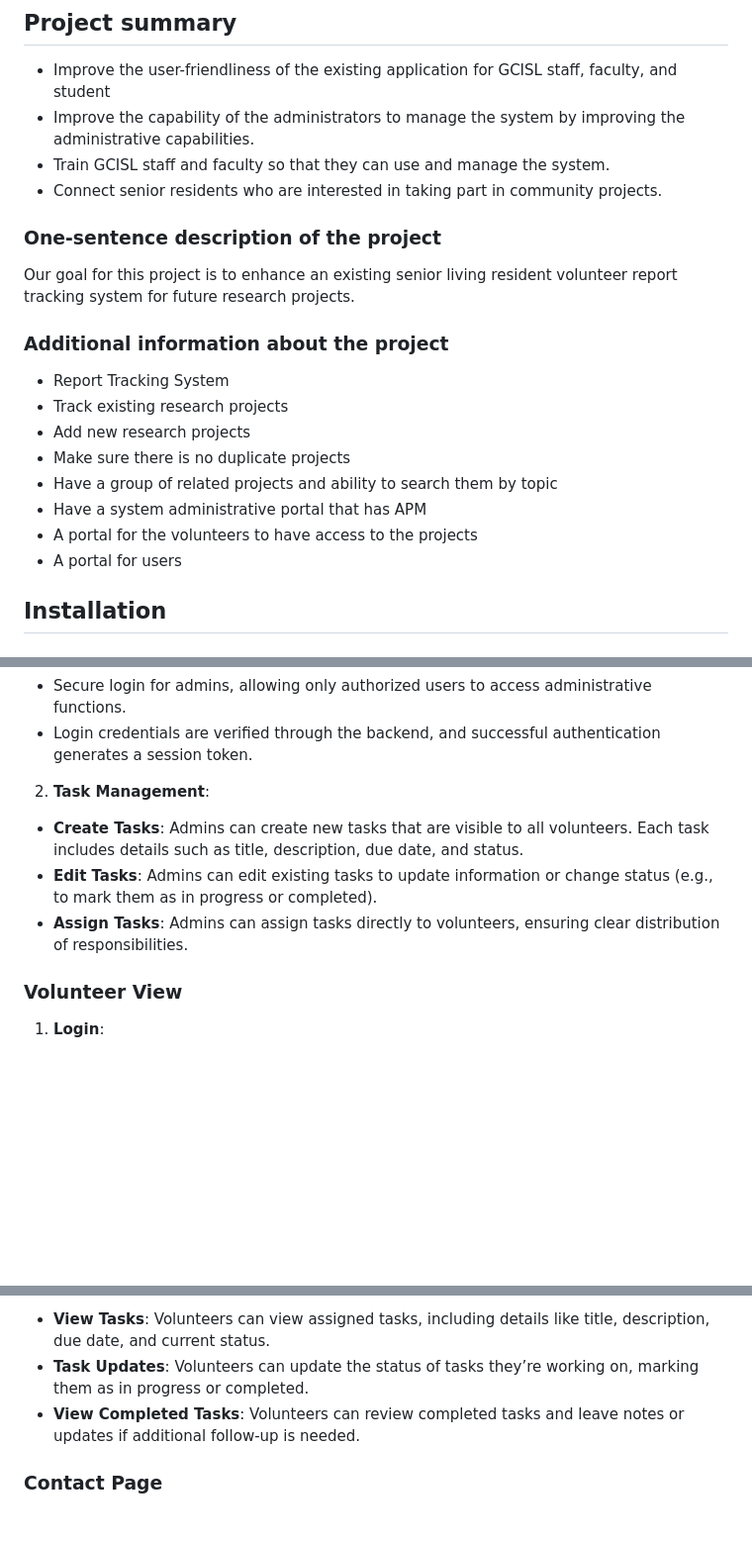
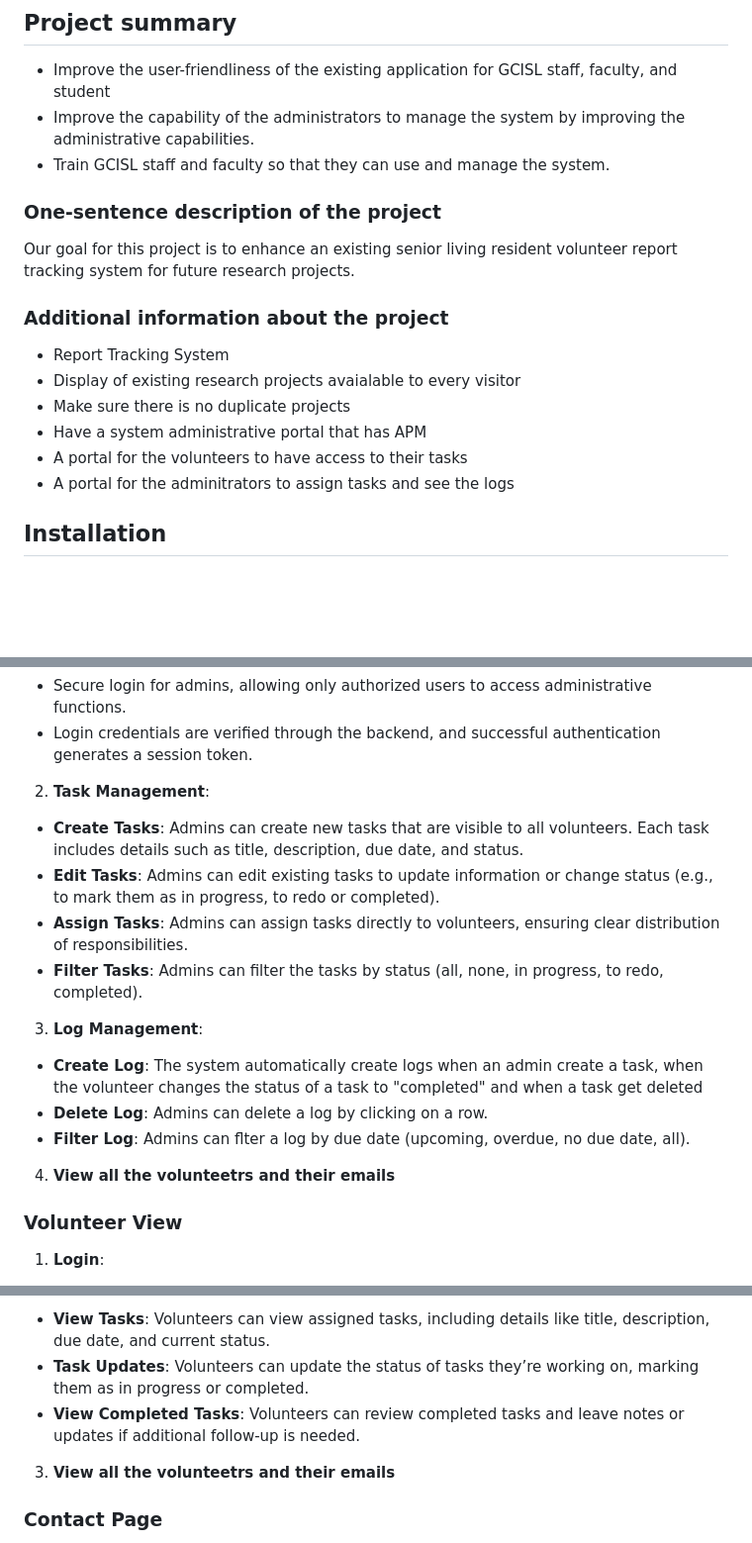
Before and after one commit to awishto-write/GCISL, a Markdown page: README.md, 3 parts joined by grey strips. Shown at 99% size. Rendered like a GitHub page; blank space fills up the shorter version.

```diff
--- a/README.md
+++ b/README.md
@@ -4,20 +4,17 @@
 - Improve the user-friendliness of the existing application for GCISL staff, faculty, and student
 - Improve the capability of the administrators to manage the system by improving the administrative capabilities.
 - Train GCISL staff and faculty so that they can use and manage the system.
-- Connect senior residents who are interested in taking part in community projects.
 
 ### One-sentence description of the project
 Our goal for this project is to enhance an existing senior living resident volunteer report tracking system for future research projects.
 
 ### Additional information about the project
 - Report Tracking System
-- Track existing research projects
-- Add new research projects
+- Display of existing research projects avaialable to every visitor
 - Make sure there is no duplicate projects
-- Have a group of related projects and ability to search them by topic
 - Have a system administrative portal that has APM
-- A portal for the volunteers to have access to the projects
-- A portal for users
+- A portal for the volunteers to have access to their tasks
+- A portal for the adminitrators to assign tasks and see the logs
 
 ## Installation
 
@@ -93,8 +90,16 @@ List which add-ons are included in the project, and the purpose each add-on serv
 
 2. **Task Management**:
   - **Create Tasks**: Admins can create new tasks that are visible to all volunteers. Each task includes details such as title, description, due date, and status.
-  - **Edit Tasks**: Admins can edit existing tasks to update information or change status (e.g., to mark them as in progress or completed).
+  - **Edit Tasks**: Admins can edit existing tasks to update information or change status (e.g., to mark them as in progress, to redo or completed).
   - **Assign Tasks**: Admins can assign tasks directly to volunteers, ensuring clear distribution of responsibilities.
+  - **Filter Tasks**: Admins can filter the tasks by status (all, none, in progress, to redo, completed).
+
+3. **Log Management**:
+  - **Create Log**: The system automatically create logs when an admin create a task, when the volunteer changes the status of a task to "completed" and when a task get deleted
+  - **Delete Log**: Admins can delete a log by clicking on a row.
+  - **Filter Log**: Admins can flter a log by due date (upcoming, overdue, no due date, all).
+
+4. **View all the volunteetrs and their emails**
 
 ### Volunteer View
 
@@ -107,6 +112,7 @@ List which add-ons are included in the project, and the purpose each add-on serv
   - **Task Updates**: Volunteers can update the status of tasks they’re working on, marking them as in progress or completed.
   - **View Completed Tasks**: Volunteers can review completed tasks and leave notes or updates if additional follow-up is needed.
 
+3. **View all the volunteetrs and their emails**
 
 ### Contact Page
 
```
Also changed, not shown: other parts of README.md (+1 -0 lines).
